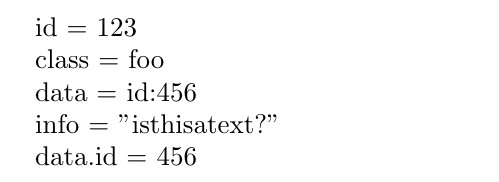
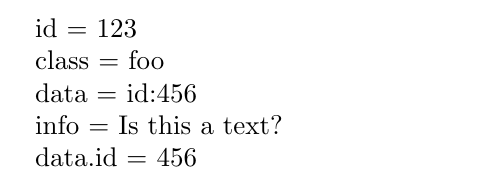
Before and after one commit to YinJC/jsonlite, a LaTeX document (json.tex): part of the page, cut so that both start at the same text. Compiled offline with pdfLaTeX.

Commit message:
modify interface and support string

```diff
--- a/json.tex
+++ b/json.tex
@@ -3,62 +3,85 @@
 
 \ExplSyntaxOn
 
-\cs_set_nopar:Npn \exp_args:Nfff { \::f \::f \::f \::: }
+\cs_set_nopar:Npn \exp_args:NNff { \::N \::f \::f \::: }
+\cs_set_nopar:Npn \exp_args:NNfff { \::N \::f \::f \::f \::: }
 
-\cs_new:Npn \inside_name:nn #1#2 {
-  \tl_set:Nn \name { #1 }
-  \tl_set:Nf \car_input { \tl_head:n { #2 } }
-  \tl_set:Nf \cdr_input { \tl_tail:n { #2 } }
+\cs_new:Npn \inside_name:Nnn #1#2#3 {
+  \tl_set:Nn \name { #2 }
+  \tl_set:Nf \car_input { \tl_head:n { #3 } }
+  \tl_set:Nf \cdr_input { \tl_tail:n { #3 } }
 
-  \tl_if_head_is_group:nTF { #2 }
+  \tl_if_head_is_group:nTF { #3 }
      {
-       \exp_args:Nff \inside_name:nn {} { \car_input \relax \cdr_input }
+       \exp_args:NNff \inside_name:Nnn #1 {} { \car_input \relax \cdr_input }
      }
-     { \tl_if_head_eq_charcode:nNTF { #2 } { : }
+     { \tl_if_head_eq_charcode:nNTF { #3 } { : }
        {
-         \exp_args:Nfff \inside_val:nnn {} { \name } \cdr_input
+         \exp_args:NNfff \inside_val:Nnnn #1 {} { \name } \cdr_input
        }
        {
          \tl_set:Nx \app_name { \name\car_input }
-         \exp_args:Nff \inside_name:nn { \app_name } { \cdr_input }
+         \exp_args:NNff \inside_name:Nnn #1 { \app_name } { \cdr_input }
        }
      }
 }
 
-\cs_new:Npn \inside_val:nnn #1#2#3{
-  \tl_set:Nn \val { #1 }
-  \tl_set:Nn \name { #2 }
-  \tl_set:Nf \car_input { \tl_if_head_is_space:nTF { #3 } { \show#3 ~ } { \tl_head:n { #3 } } }
-  \tl_set:Nf \cdr_input { \tl_tail:n { #3 } }
+\cs_new:Npn \inside_val:Nnnn #1#2#3#4 {
+  \tl_set:Nn \val { #2 }
+  \tl_set:Nn \name { #3 }
+  \tl_set:Nf \car_input { \tl_if_head_is_space:nTF { #4 } { \show#4 ~ } { \tl_head:n { #4 } } }
+  \tl_set:Nf \cdr_input { \tl_tail:n { #4 } }
 
-  \tl_if_head_is_group:nTF { #3 }
+  \tl_if_head_is_group:nTF { #4 }
      {
-       \exp_args:Nfff \inside_val:nnn { \car_input } { \name } { \cdr_input }
+       \exp_args:NNfff \inside_val:Nnnn #1 { \car_input } { \name } { \cdr_input }
      }
-     { \tl_if_head_eq_charcode:nNTF { #3 } { , }
+     { \tl_if_head_eq_charcode:nNTF { #4 } { , }
        {
-         \exp_args:Nff \add_key_val:nn { \name } { \val }
-         \exp_args:Nff \inside_name:nn {} { \cdr_input }
+         \exp_args:NNff \add_key_val:Nnn #1 { \name } { \val }
+         \exp_args:NNff \inside_name:Nnn #1 {} { \cdr_input }
        }
-       { \tl_if_head_eq_meaning:nNTF { #3 } { \relax }
+       { \tl_if_head_eq_charcode:nNTF { #4 } { " }
          {
-           \exp_args:Nff \add_key_val:nn { \name } { \val }
+           \exp_args:NNf \inside_string #1 { \name } #4
          }
-         {
-           \tl_set:Nx \app_val { \val\car_input }
-           \exp_args:Nfff \inside_val:nnn { \app_val } { \name } { \cdr_input }
+         { \tl_if_head_eq_meaning:nNTF { #4 } { \relax }
+           {
+             \exp_args:NNff \add_key_val:Nnn #1 { \name } { \val }
+           }
+           {
+             \tl_set:Nx \app_val { \val\car_input }
+             \exp_args:NNfff \inside_val:Nnnn #1 { \app_val } { \name } { \cdr_input }
+           }
          }
        }
      }
 }
 
-\cs_new:Npn \add_key_val:nn #1#2 {
-  \expandafter\gdef\csname json@#1\endcsname{#2}
+% No double quotation within a string
+\cs_new:Npn \inside_string #1#2"#3"#4 {
+  \tl_set:Nn \name { #2 }
+  \tl_set:Nn \jsonstr { \tl_to_str:n { #3 } }
+
+  \exp_args:NNfff \inside_val:Nnnn #1 \jsonstr { \name } { #4 }
 }
 
-\def\readjson#1{%
-  \tl_set:Nn \cdr_input { \tl_tail:n { #1 } }
-  \exp_args:Nff \inside_name:nn {} { #1 }
+\cs_new:Npn \add_key_val:Nnn #1#2#3 {
+  \exp_args:NNff \prop_put:Nnn #1 { #2 } { #3 }
+}
+
+\def\readJson#1#2{%
+  \prop_new:N #1
+  \tl_set:Nn \cdr_input { \tl_tail:n { #2 } }
+  \exp_args:NNff \inside_name:Nnn #1 {} { #2 }
+}
+
+\def\showById#1#2{%
+  \prop_item:Nn #1 { #2 }
+}
+
+\def\getById#1#2#3{%
+  \prop_get:NnN #1 { #2 } #3
 }
 
 \ExplSyntaxOff
@@ -67,19 +90,21 @@
 
 \makeatletter
 
-\readjson{{id:123, class:foo, data:{id:456}, info:"is this a text?"}}
+\readJson{\MyJson}{{id:123, class:foo, data:{id:456}, info:"Is this a text?"}}
 
-id = \json@id
+id = \showById{\MyJson}{id}
 
-class = \json@class
+class = \showById{\MyJson}{class}
 
-data = \json@data
+data = \showById{\MyJson}{data}
 
-info = \json@info
+info = \showById{\MyJson}{info}
 
-\readjson{{\json@data}}
+\getById{\MyJson}{data}{\MyJsonData}
 
-data.id = \json@id
+\readJson{\temp}{{\MyJsonData}}
+
+data.id = \showById{\temp}{id}
 
 \makeatother
 
```
